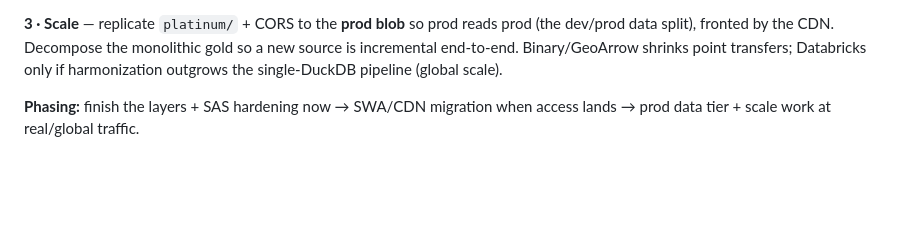
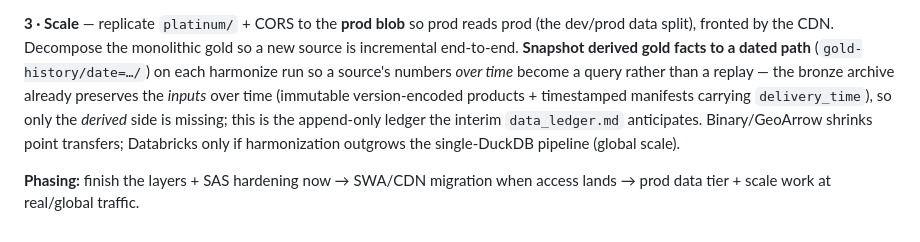
Before and after one commit to OCHA-DAP/ds-geospatial-impact-estimates, a Markdown page: docs/roadmap.md, the part around the change. Drawn GitHub-style; blank space fills up the shorter version.

Commit message:
docs: roadmap — note queryable derived-metric history (source numbers over time)
Future direction under Scale: snapshot derived gold facts to a dated path so a
source's numbers over time become a query, not a replay. Bronze already preserves
the inputs (immutable versioned products + timestamped manifests' delivery_time);
only the derived side is missing. Not building now.

```diff
--- a/docs/roadmap.md
+++ b/docs/roadmap.md
@@ -71,8 +71,14 @@ the data tier (PMTiles + values in blob) is already in the right shape:
 
 **3 · Scale** — replicate `platinum/` + CORS to the **prod blob** so prod reads prod
 (the dev/prod data split), fronted by the CDN. Decompose the monolithic gold so a new
-source is incremental end-to-end. Binary/GeoArrow shrinks point transfers; Databricks
-only if harmonization outgrows the single-DuckDB pipeline (global scale).
+source is incremental end-to-end. **Snapshot derived gold facts to a dated path**
+(`gold-history/date=…/`) on each harmonize run so a source's numbers *over time*
+become a query rather than a replay — the bronze archive already preserves the
+*inputs* over time (immutable version-encoded products + timestamped manifests
+carrying `delivery_time`), so only the *derived* side is missing; this is the
+append-only ledger the interim `data_ledger.md` anticipates. Binary/GeoArrow
+shrinks point transfers; Databricks only if harmonization outgrows the
+single-DuckDB pipeline (global scale).
 
 **Phasing:** finish the layers + SAS hardening now → SWA/CDN migration when access
 lands → prod data tier + scale work at real/global traffic.
```
